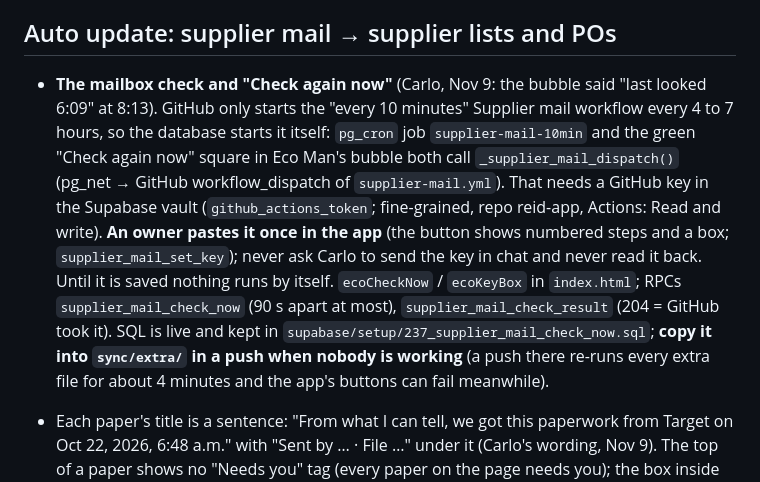
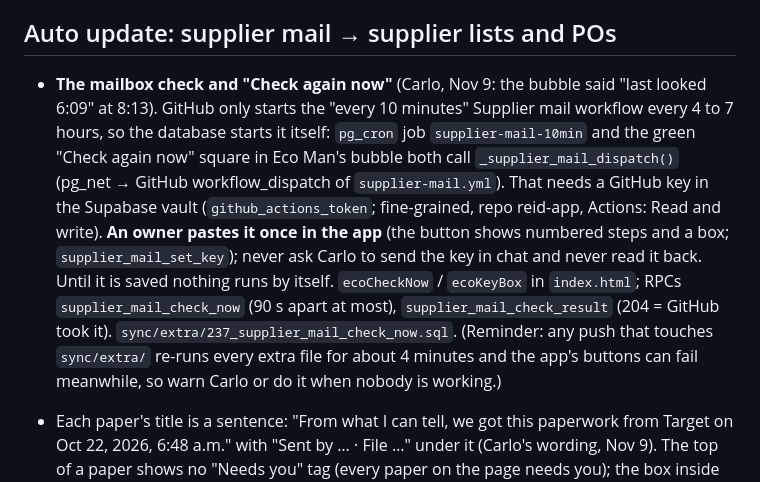
Before and after one commit to Carlo-Reid/reid-app, a Markdown page: CLAUDE.md, the part around the change. GitHub-like rendering.

Commit message:
Notes: where the check-now SQL lives
Co-Authored-By: Claude Fable 5.2 <noreply@anthropic.com>
Claude-Session: https://claude.ai/code/session_016NduZJcMVNg9yLN9N9XMkD

```diff
--- a/CLAUDE.md
+++ b/CLAUDE.md
@@ -69,7 +69,7 @@
 
 ## Auto update: supplier mail → supplier lists and POs
 
-- **The mailbox check and "Check again now"** (Carlo, Nov 9: the bubble said "last looked 6:09" at 8:13). GitHub only starts the "every 10 minutes" Supplier mail workflow every 4 to 7 hours, so the database starts it itself: `pg_cron` job `supplier-mail-10min` and the green "Check again now" square in Eco Man's bubble both call `_supplier_mail_dispatch()` (pg_net → GitHub workflow_dispatch of `supplier-mail.yml`). That needs a GitHub key in the Supabase vault (`github_actions_token`; fine-grained, repo reid-app, Actions: Read and write). **An owner pastes it once in the app** (the button shows numbered steps and a box; `supplier_mail_set_key`); never ask Carlo to send the key in chat and never read it back. Until it is saved nothing runs by itself. `ecoCheckNow` / `ecoKeyBox` in `index.html`; RPCs `supplier_mail_check_now` (90 s apart at most), `supplier_mail_check_result` (204 = GitHub took it). SQL is live and kept in `supabase/setup/237_supplier_mail_check_now.sql`; **copy it into `sync/extra/` in a push when nobody is working** (a push there re-runs every extra file for about 4 minutes and the app's buttons can fail meanwhile).
+- **The mailbox check and "Check again now"** (Carlo, Nov 9: the bubble said "last looked 6:09" at 8:13). GitHub only starts the "every 10 minutes" Supplier mail workflow every 4 to 7 hours, so the database starts it itself: `pg_cron` job `supplier-mail-10min` and the green "Check again now" square in Eco Man's bubble both call `_supplier_mail_dispatch()` (pg_net → GitHub workflow_dispatch of `supplier-mail.yml`). That needs a GitHub key in the Supabase vault (`github_actions_token`; fine-grained, repo reid-app, Actions: Read and write). **An owner pastes it once in the app** (the button shows numbered steps and a box; `supplier_mail_set_key`); never ask Carlo to send the key in chat and never read it back. Until it is saved nothing runs by itself. `ecoCheckNow` / `ecoKeyBox` in `index.html`; RPCs `supplier_mail_check_now` (90 s apart at most), `supplier_mail_check_result` (204 = GitHub took it). `sync/extra/237_supplier_mail_check_now.sql`. (Reminder: any push that touches `sync/extra/` re-runs every extra file for about 4 minutes and the app's buttons can fail meanwhile, so warn Carlo or do it when nobody is working.)
 - Each paper's title is a sentence: "From what I can tell, we got this paperwork from Target on Oct 22, 2026, 6:48 a.m." with "Sent by … · File …" under it (Carlo's wording, Nov 9). The top of a paper shows no "Needs you" tag (every paper on the page needs you); the box inside keeps its tag.
 
 - Each document has "📤 Send to <supplier> list". **Send only sends and stays on the Auto update page** (Carlo, Nov 9 afternoon: "I want to stay on the page so I can keep checking them all"; it no longer jumps into the invoice reader). Sent ones have "📥 Load into Supplier invoices", which opens that supplier's invoice reader (Supplier invoices drop-in, `smLoadToInvoices`) to check and Save, so it lands in View Supplier Invoices by month. It leaves the main supplier mail list and goes to "📤 Sent to suppliers" (under it, with Put back) and to the supplier's page tile "📨 Sent from Auto update" (`supplier_mail_send`, `supplier_mail_sent`, `supplier_doc_file`, `sync/extra/229_supplier_mail_sent.sql`).
```
